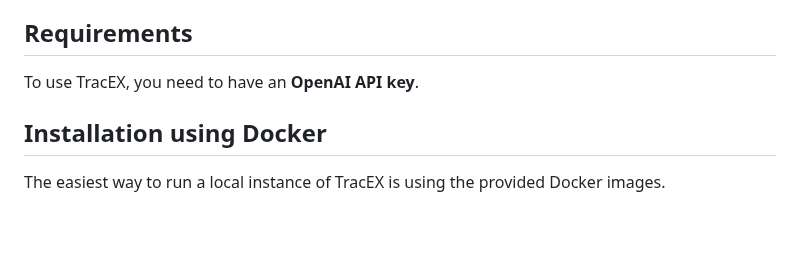
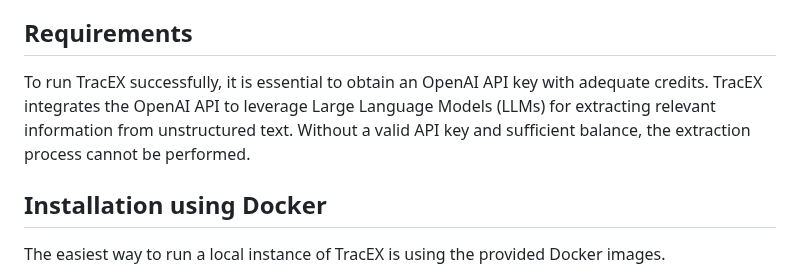
Before and after one commit to bptlab/TracEX, a Markdown page: README.md, the part around the change. Rendered like a GitHub page; blank space fills up the shorter version.

```diff
--- a/README.md
+++ b/README.md
@@ -17,7 +17,7 @@ This project was initiated and completed as part of the team's bachelor's degree
 - **Intuitive UI**: User-friendly interface for you to interact with the tool and visualize results.
 
 ## Requirements
-To use TracEX, you need to have an **OpenAI API key**.
+To run TracEX successfully, it is essential to obtain an OpenAI API key with adequate credits. TracEX integrates the OpenAI API to leverage Large Language Models (LLMs) for extracting relevant information from unstructured text. Without a valid API key and sufficient balance, the extraction process cannot be performed.
 
 ## Installation using Docker
 The easiest way to run a local instance of TracEX is using the provided Docker images.
```
